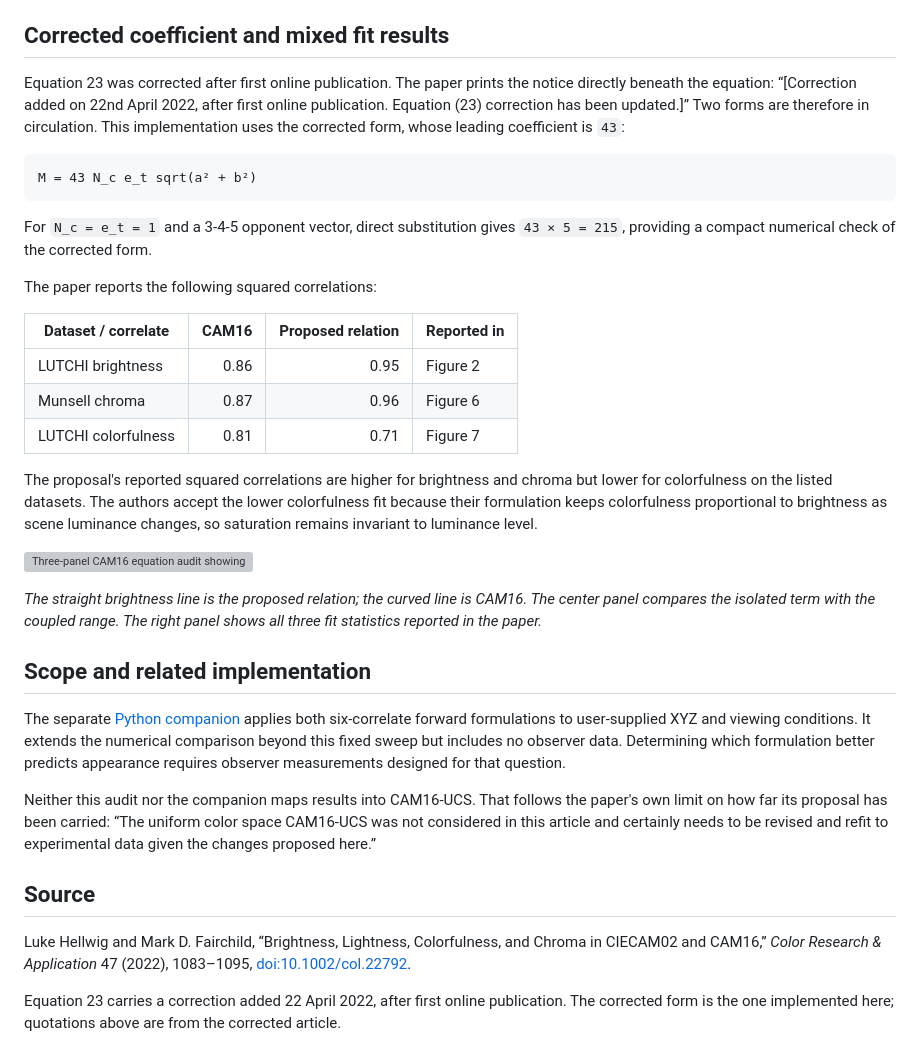
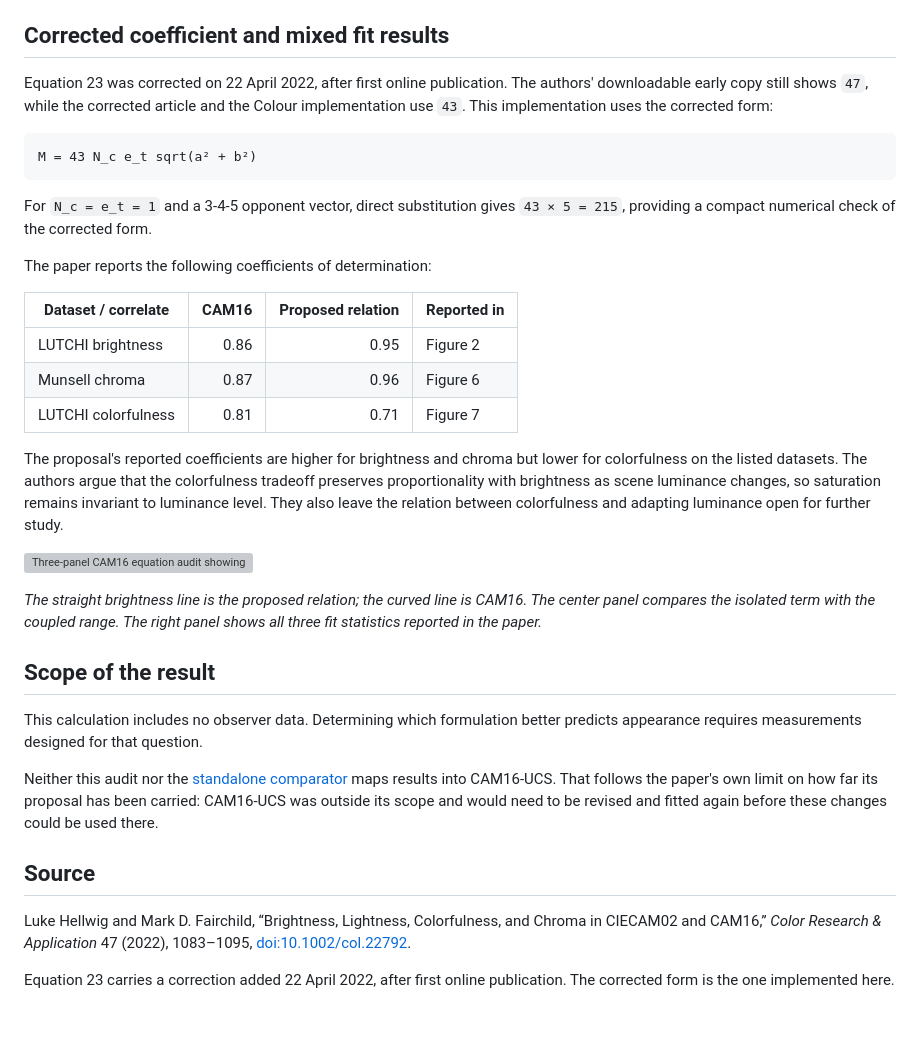
Before and after one commit to ferazambuja/imaging-color-measurement, a Markdown page: reports/cam16-equation-audit.md, the part around one of its changes. Rendered like a GitHub page; blank space fills up the shorter version; grey boxes are pictures that could not be loaded.

````diff
--- a/reports/cam16-equation-audit.md
+++ b/reports/cam16-equation-audit.md
@@ -108,11 +102,10 @@ lightness; the isolated `2.595×` value does not describe the coupled response.
 
 ## Corrected coefficient and mixed fit results
 
-Equation 23 was corrected after first online publication. The paper prints the
-notice directly beneath the equation: “[Correction added on 22nd April 2022,
-after first online publication. Equation (23) correction has been updated.]”
-Two forms are therefore in circulation. This implementation uses the corrected
-form, whose leading coefficient is `43`:
+Equation 23 was corrected on 22 April 2022, after first online publication.
+The authors' downloadable early copy still shows `47`, while the corrected
+article and the Colour implementation use `43`. This implementation uses the
+corrected form:
 
 ```text
 M = 43 N_c e_t sqrt(a² + b²)
@@ -121,7 +114,7 @@ M = 43 N_c e_t sqrt(a² + b²)
 For `N_c = e_t = 1` and a 3-4-5 opponent vector, direct substitution gives
 `43 × 5 = 215`, providing a compact numerical check of the corrected form.
 
-The paper reports the following squared correlations:
+The paper reports the following coefficients of determination:
 
 | Dataset / correlate | CAM16 | Proposed relation | Reported in |
 |---|---:|---:|---|
@@ -129,11 +122,12 @@ The paper reports the following squared correlations:
 | Munsell chroma | 0.87 | 0.96 | Figure 6 |
 | LUTCHI colorfulness | 0.81 | 0.71 | Figure 7 |
 
-The proposal's reported squared correlations are higher for brightness and
-chroma but lower for colorfulness on the listed datasets. The authors accept
-the lower colorfulness fit because their formulation keeps colorfulness
-proportional to brightness as scene luminance changes, so saturation remains
-invariant to luminance level.
+The proposal's reported coefficients are higher for brightness and chroma but
+lower for colorfulness on the listed datasets. The authors argue that the
+colorfulness tradeoff preserves proportionality with brightness as scene
+luminance changes, so saturation remains invariant to luminance level. They
+also leave the relation between colorfulness and adapting luminance open for
+further study.
 
 ![Three-panel CAM16 equation audit showing normalized brightness, background-dependent chroma terms, and published fit statistics](../figures/cam16-equation-audit.svg)
 
@@ -141,18 +135,16 @@ invariant to luminance level.
 CAM16. The center panel compares the isolated term with the coupled range. The
 right panel shows all three fit statistics reported in the paper.*
 
-## Scope and related implementation
+## Scope of the result
 
-The separate [Python companion](https://github.com/ferazambuja/cam16-hellwig-comparator)
-applies both six-correlate forward formulations to user-supplied XYZ and viewing
-conditions. It extends the numerical comparison beyond this fixed sweep but
-includes no observer data. Determining which formulation better predicts
-appearance requires observer measurements designed for that question.
+This calculation includes no observer data. Determining which formulation
+better predicts appearance requires measurements designed for that question.
 
-Neither this audit nor the companion maps results into CAM16-UCS. That follows
-the paper's own limit on how far its proposal has been carried: “The uniform
-color space CAM16-UCS was not considered in this article and certainly needs to
-be revised and refit to experimental data given the changes proposed here.”
+Neither this audit nor the
+[standalone comparator](https://github.com/ferazambuja/cam16-hellwig-comparator)
+maps results into CAM16-UCS. That follows the paper's own limit on how far its
+proposal has been carried: CAM16-UCS was outside its scope and would need to be
+revised and fitted again before these changes could be used there.
 
 ## Source
 
@@ -161,5 +153,4 @@ Chroma in CIECAM02 and CAM16,” *Color Research & Application* 47 (2022),
 1083–1095, [doi:10.1002/col.22792](https://doi.org/10.1002/col.22792).
 
 Equation 23 carries a correction added 22 April 2022, after first online
-publication. The corrected form is the one implemented here; quotations above
-are from the corrected article.
+publication. The corrected form is the one implemented here.
````
Also changed, not shown: other parts of reports/cam16-equation-audit.md (+10 -16 lines), studies/README.md (+3 -3 lines), studies/color-model-equation-audit.md (+13 -17 lines).
